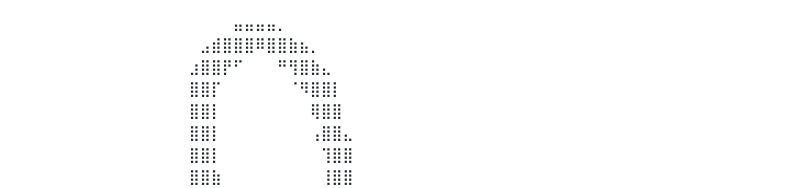
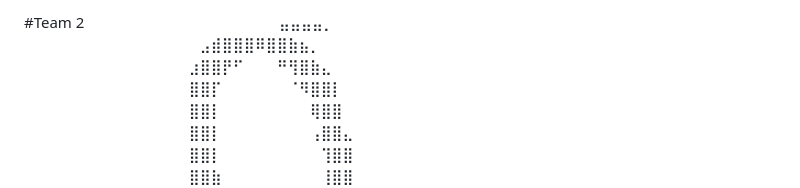
Before and after one commit to ollihigi/Team2, a Markdown page: README.md, the part around the change. Drawn GitHub-style.

Commit message:
docs: update README.md

```diff
--- a/README.md
+++ b/README.md
@@ -1,4 +1,5 @@
-⠀⠀⠀⠀⠀⠀⠀⠀⠀⠀⠀⠀⠀⠀⠀⠀⠀⠀⠀⣤⣤⣤⣤⡀⠀⠀⠀⠀⠀⠀⠀⠀⠀⠀⠀⠀⠀⠀⠀⠀⠀⠀⠀⠀⠀⠀⠀⠀⠀⠀⠀⠀⠀⠀⠀⠀⠀⠀⠀⠀⠀⠀
+#Team 2
+⠀⠀⠀⠀⠀⠀⠀⠀⠀⠀⠀⠀⠀⠀⠀⠀⠀   ⣤⣤⣤⣤⡀⠀⠀⠀⠀⠀⠀⠀⠀⠀⠀⠀⠀⠀⠀⠀⠀⠀⠀⠀⠀⠀⠀⠀⠀⠀⠀⠀⠀⠀⠀⠀⠀⠀⠀⠀⠀⠀⠀
 ⠀⠀⠀⠀⠀⠀⠀⠀⠀⠀⠀⠀⠀⠀⠀⠀⣠⣾⣿⣿⣿⠿⣿⣿⣷⣦⡀⠀⠀⠀⠀⠀⠀⠀⠀⠀⠀⠀⠀⠀⠀⠀⠀⠀⠀⠀⠀⠀⠀⠀⠀⠀⠀⠀⠀⠀⠀⠀⠀⠀⠀⠀
 ⠀⠀⠀⠀⠀⠀⠀⠀⠀⠀⠀⠀⠀⠀⠀⣰⣿⣿⡟⠋⠀⠀⠀⠛⢻⣿⣷⣄⠀⠀⠀⠀⠀⠀⠀⠀⠀⠀⠀⠀⠀⠀⠀⠀⠀⠀⠀⠀⠀⠀⠀⠀⠀⠀⠀⠀⠀⠀⠀⠀⠀⠀
 ⠀⠀⠀⠀⠀⠀⠀⠀⠀⠀⠀⠀⠀⠀⠀⣿⣿⡏⠀⠀⠀⠀⠀⠀⠈⠻⣿⣿⡇⠀⠀⠀⠀⠀⠀⠀⠀⠀⠀⠀⠀⠀⠀⠀⠀⠀⠀⠀⠀⠀⠀⠀⠀⠀⠀⠀⠀⠀⠀⠀⠀⠀
```
